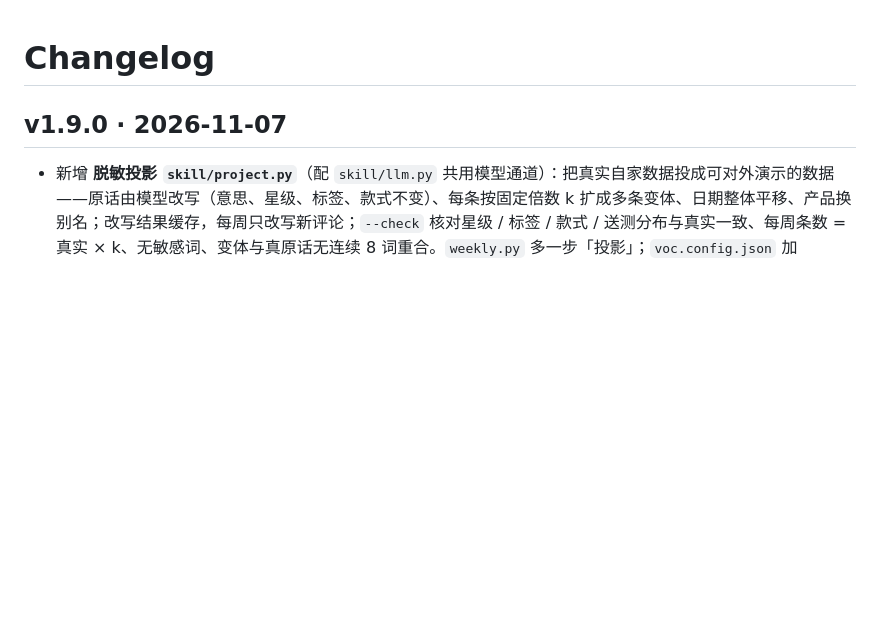
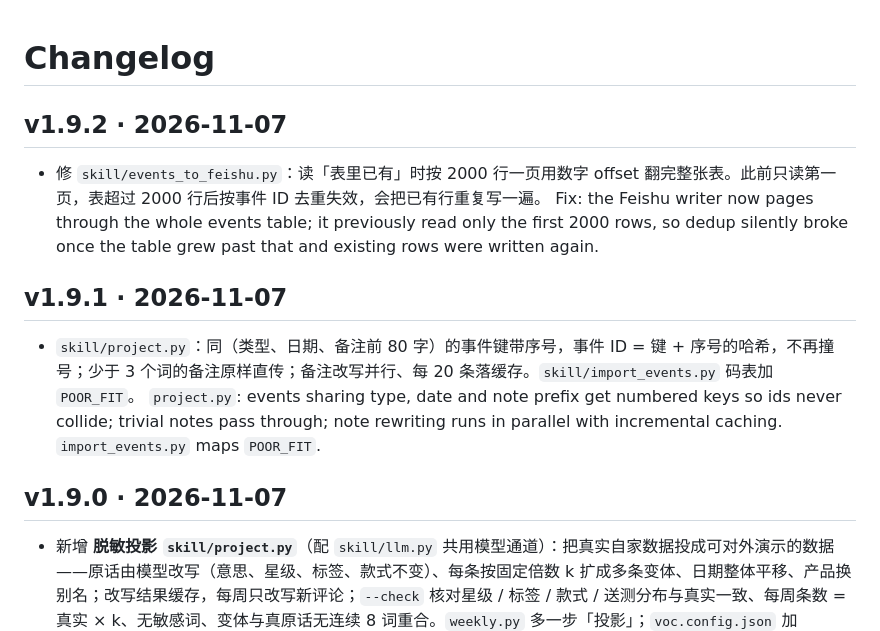
Before and after one commit to WaytoAIC/voc-agent, a Markdown page: CHANGELOG.md, the part around the change. GitHub-like rendering; blank space fills up the shorter version.

Commit message:
CHANGELOG: 补 v1.9.1 / v1.9.2 条目 @Claude Code
Co-Authored-By: Claude Fable 5.1 <noreply@anthropic.com>

```diff
--- a/CHANGELOG.md
+++ b/CHANGELOG.md
@@ -1,4 +1,14 @@
 # Changelog
+
+## v1.9.2 · 2026-11-07
+
+- 修 `skill/events_to_feishu.py`：读「表里已有」时按 2000 行一页用数字 offset 翻完整张表。此前只读第一页，表超过 2000 行后按事件 ID 去重失效，会把已有行重复写一遍。
+  Fix: the Feishu writer now pages through the whole events table; it previously read only the first 2000 rows, so dedup silently broke once the table grew past that and existing rows were written again.
+
+## v1.9.1 · 2026-11-07
+
+- `skill/project.py`：同（类型、日期、备注前 80 字）的事件键带序号，事件 ID = 键 + 序号的哈希，不再撞号；少于 3 个词的备注原样直传；备注改写并行、每 20 条落缓存。`skill/import_events.py` 码表加 `POOR_FIT`。
+  `project.py`: events sharing type, date and note prefix get numbered keys so ids never collide; trivial notes pass through; note rewriting runs in parallel with incremental caching. `import_events.py` maps `POOR_FIT`.
 
 ## v1.9.0 · 2026-11-07
 
```
